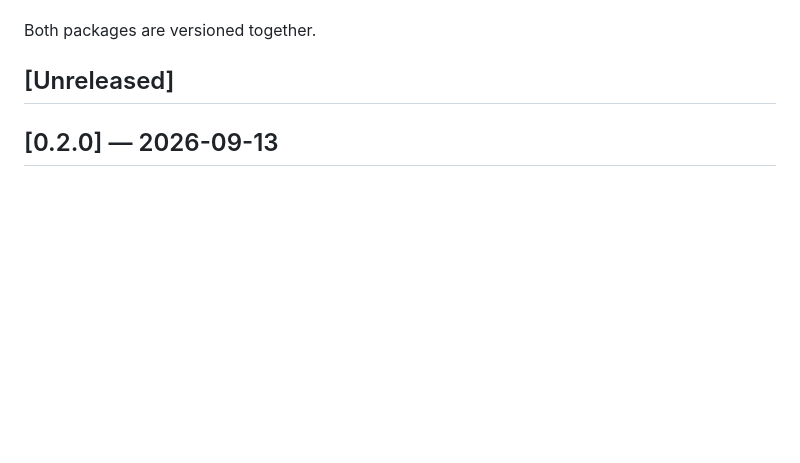
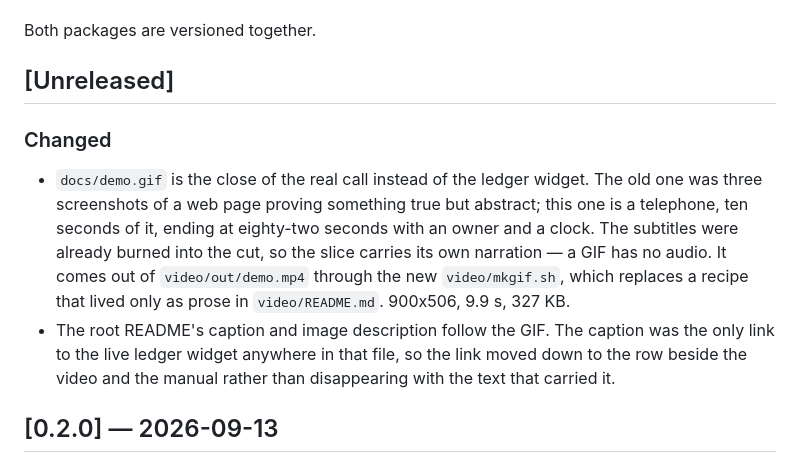
Before and after one commit to gmassello/ringdown, a Markdown page: CHANGELOG.md, the part around the change. GitHub-like rendering; blank space fills up the shorter version.

```diff
--- a/CHANGELOG.md
+++ b/CHANGELOG.md
@@ -7,6 +7,18 @@ All notable changes to this project are documented here. The format follows
 Both packages are versioned together.
 
 ## [Unreleased]
+
+### Changed
+
+- `docs/demo.gif` is the close of the real call instead of the ledger widget. The old one was three
+  screenshots of a web page proving something true but abstract; this one is a telephone, ten
+  seconds of it, ending at eighty-two seconds with an owner and a clock. The subtitles were already
+  burned into the cut, so the slice carries its own narration — a GIF has no audio. It comes out of
+  `video/out/demo.mp4` through the new `video/mkgif.sh`, which replaces a recipe that lived only as
+  prose in `video/README.md`. 900x506, 9.9 s, 327 KB.
+- The root README's caption and image description follow the GIF. The caption was the only link to
+  the live ledger widget anywhere in that file, so the link moved down to the row beside the video
+  and the manual rather than disappearing with the text that carried it.
 
 ## [0.2.0] — 2026-09-13
 
```
Also changed, not shown: README.md (+7 -5 lines), video/README.md (+17 -7 lines), docs/demo.gif, 1 other file.
